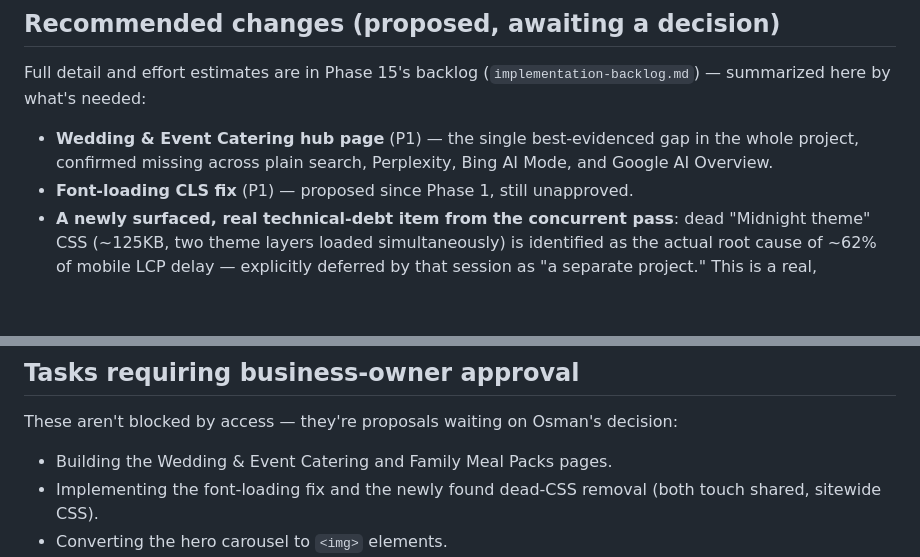
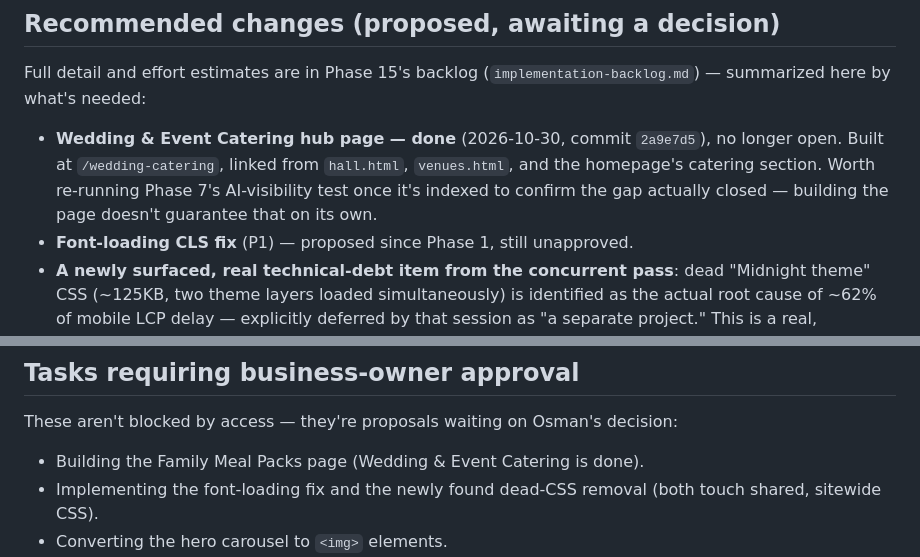
Before and after one commit to Entraforce/shaahibiryani.github.io, a Markdown page: docs/seo/EXECUTIVE-SUMMARY.md, 2 parts joined by grey strips. Rendered like a GitHub page; blank space fills up the shorter version.

Commit message:
Mark the Wedding & Event Catering page as done in tracking docs
Keeps implementation-backlog.md and EXECUTIVE-SUMMARY.md accurate
now that commit 2a9e7d5 built and shipped the page.

Co-Authored-By: Claude Sonnet 5 <noreply@anthropic.com>

```diff
--- a/docs/seo/EXECUTIVE-SUMMARY.md
+++ b/docs/seo/EXECUTIVE-SUMMARY.md
@@ -84,9 +84,12 @@ implementation:
 Full detail and effort estimates are in Phase 15's backlog
 (`implementation-backlog.md`) — summarized here by what's needed:
 
-- **Wedding & Event Catering hub page** (P1) — the single
-  best-evidenced gap in the whole project, confirmed missing across
-  plain search, Perplexity, Bing AI Mode, and Google AI Overview.
+- **Wedding & Event Catering hub page — done** (2026-10-30, commit
+  `2a9e7d5`), no longer open. Built at `/wedding-catering`, linked from
+  `hall.html`, `venues.html`, and the homepage's catering section. Worth
+  re-running Phase 7's AI-visibility test once it's indexed to confirm
+  the gap actually closed — building the page doesn't guarantee that on
+  its own.
 - **Font-loading CLS fix** (P1) — proposed since Phase 1, still
   unapproved.
 - **A newly surfaced, real technical-debt item from the concurrent
@@ -139,7 +142,7 @@ Full detail and effort estimates are in Phase 15's backlog
 These aren't blocked by access — they're proposals waiting on Osman's
 decision:
 
-- Building the Wedding & Event Catering and Family Meal Packs pages.
+- Building the Family Meal Packs page (Wedding & Event Catering is done).
 - Implementing the font-loading fix and the newly found dead-CSS
   removal (both touch shared, sitewide CSS).
 - Converting the hero carousel to `<img>` elements.
```
Also changed, not shown: docs/seo/implementation-backlog.md (+1 -1 lines).
